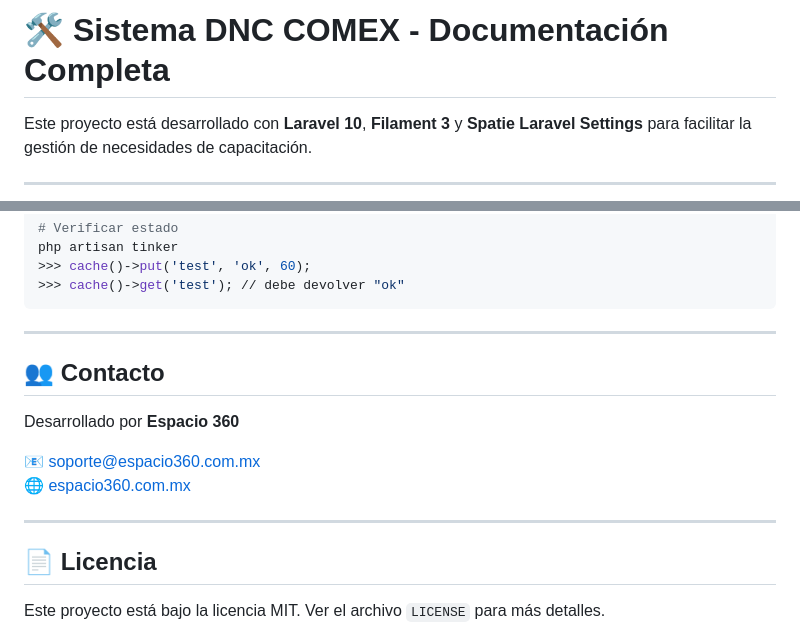
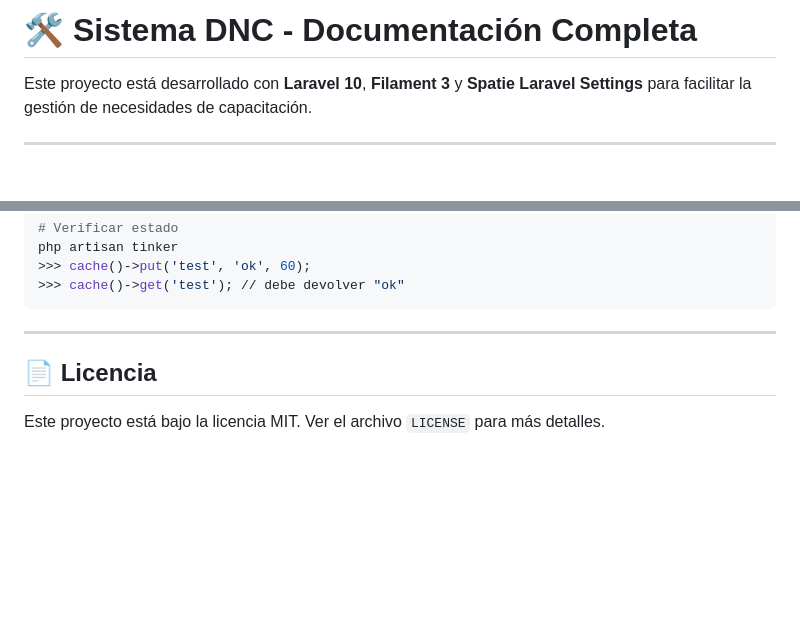
Before and after one commit to salvadormtzgaytan/dnc, a Markdown page: README.md, 2 parts joined by grey strips. Rendered like a GitHub page; blank space fills up the shorter version.

Commit message:
Update project title and remove contact section
Removed contact information and updated project title.

```diff
--- a/README.md
+++ b/README.md
@@ -1,4 +1,4 @@
-# 🛠️ Sistema DNC COMEX - Documentación Completa
+# 🛠️ Sistema DNC - Documentación Completa
 
 Este proyecto está desarrollado con **Laravel 10**, **Filament 3** y **Spatie Laravel Settings** para facilitar la gestión de necesidades de capacitación.
 
@@ -412,14 +412,6 @@ php artisan tinker
 
 ---
 
-## 👥 Contacto
-
-Desarrollado por **Espacio 360**
-
-📧 soporte@espacio360.com.mx
-🌐 [espacio360.com.mx](https://espacio360.com.mx)
-
----
 
 ## 📄 Licencia
 
```
